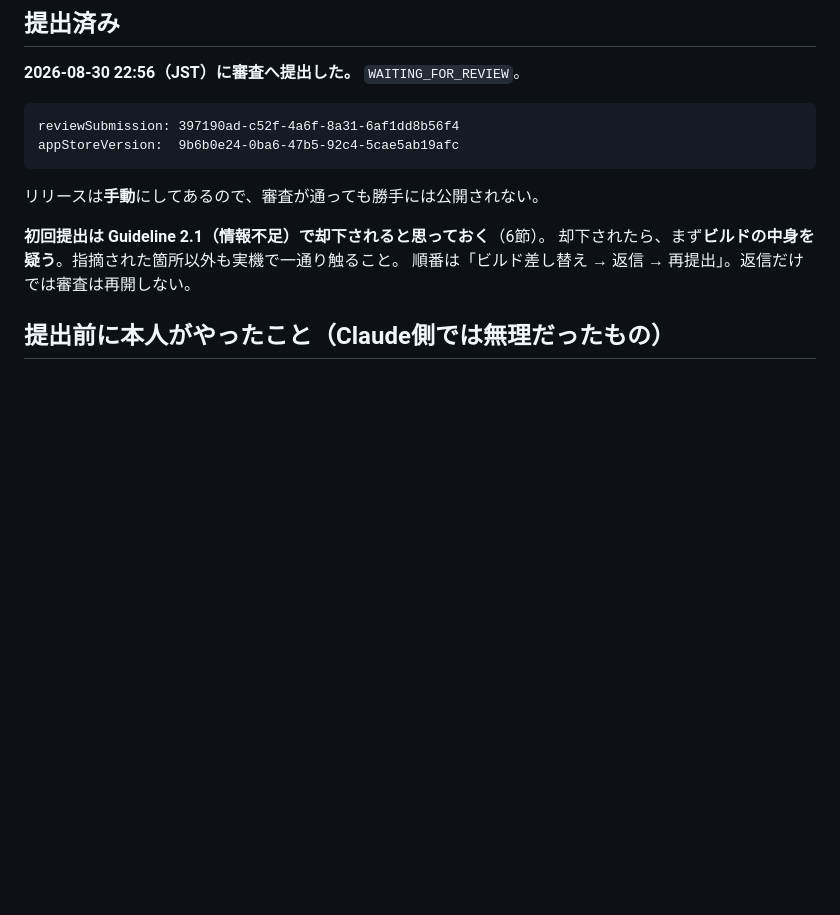
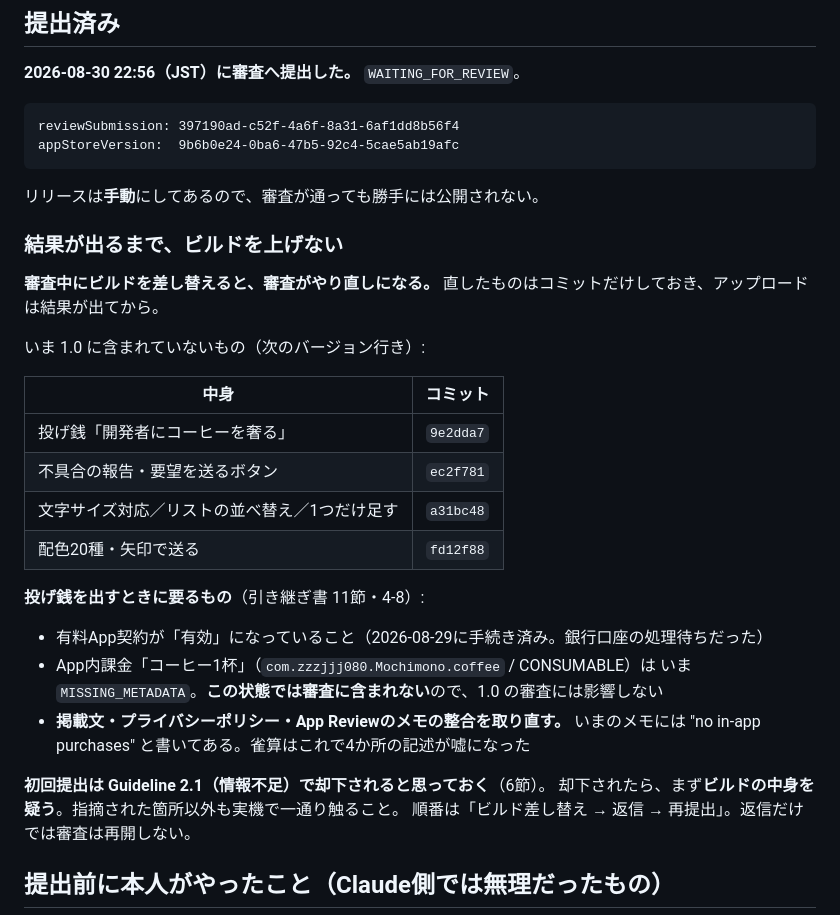
Before and after one commit to zzzjjj080/mochimono, a Markdown page: RELEASE-STEPS.md, the part around the change. Drawn GitHub-style; blank space fills up the shorter version.

Commit message:
1.0の審査中はビルドを上げない、と手順書に明記する
投げ銭とフィードバックのコミットが入っていたので、1.0との関係を確かめた。

- App内課金「コーヒー1杯」は MISSING_METADATA。この状態では審査に含まれない
- 審査への提出物はアプリのバージョン1件だけ
- 審査中のビルドは StoreKit を1つも参照していない（課金コードが入る前のアーカイブ）

よって App Review のメモに書いた no in-app purchases と食い違っていない。

次バージョン行きのものを手順書に一覧で残した。投げ銭を出すときは、
掲載文・プライバシーポリシー・審査メモの整合を取り直す必要がある（4-8）。

引き継ぎ書に 11-4 として、登録しただけの課金は審査に含まれないことと、
ビルド側にコードが入っていないかは別に確かめることを残した。

Co-Authored-By: Claude Opus 5 <noreply@anthropic.com>

````diff
--- a/RELEASE-STEPS.md
+++ b/RELEASE-STEPS.md
@@ -33,6 +33,28 @@ appStoreVersion:  9b6b0e24-0ba6-47b5-92c4-5cae5ab19afc
 ```
 
 リリースは**手動**にしてあるので、審査が通っても勝手には公開されない。
+
+### 結果が出るまで、ビルドを上げない
+
+**審査中にビルドを差し替えると、審査がやり直しになる。**
+直したものはコミットだけしておき、アップロードは結果が出てから。
+
+いま 1.0 に含まれていないもの（次のバージョン行き）:
+
+| 中身 | コミット |
+|---|---|
+| 投げ銭「開発者にコーヒーを奢る」 | `9e2dda7` |
+| 不具合の報告・要望を送るボタン | `ec2f781` |
+| 文字サイズ対応／リストの並べ替え／1つだけ足す | `a31bc48` |
+| 配色20種・矢印で送る | `fd12f88` |
+
+**投げ銭を出すときに要るもの**（引き継ぎ書 11節・4-8）:
+
+- 有料App契約が「有効」になっていること（2026-08-29に手続き済み。銀行口座の処理待ちだった）
+- App内課金「コーヒー1杯」（`com.zzzjjj080.Mochimono.coffee` / CONSUMABLE）は
+  いま `MISSING_METADATA`。**この状態では審査に含まれない**ので、1.0 の審査には影響しない
+- **掲載文・プライバシーポリシー・App Reviewのメモの整合を取り直す。**
+  いまのメモには "no in-app purchases" と書いてある。雀算はこれで4か所の記述が嘘になった
 
 **初回提出は Guideline 2.1（情報不足）で却下されると思っておく**（6節）。
 却下されたら、まず**ビルドの中身を疑う**。指摘された箇所以外も実機で一通り触ること。
````
